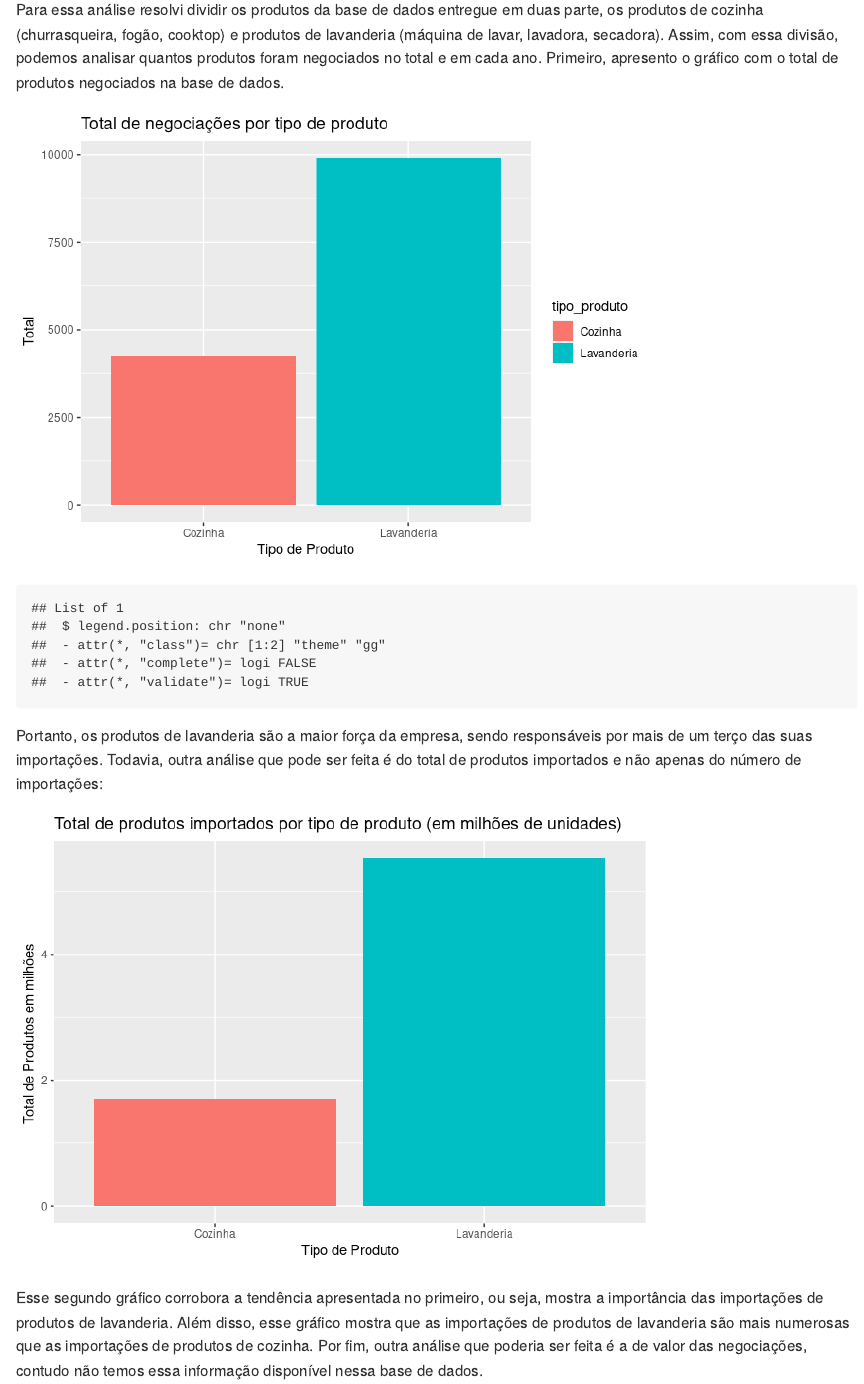
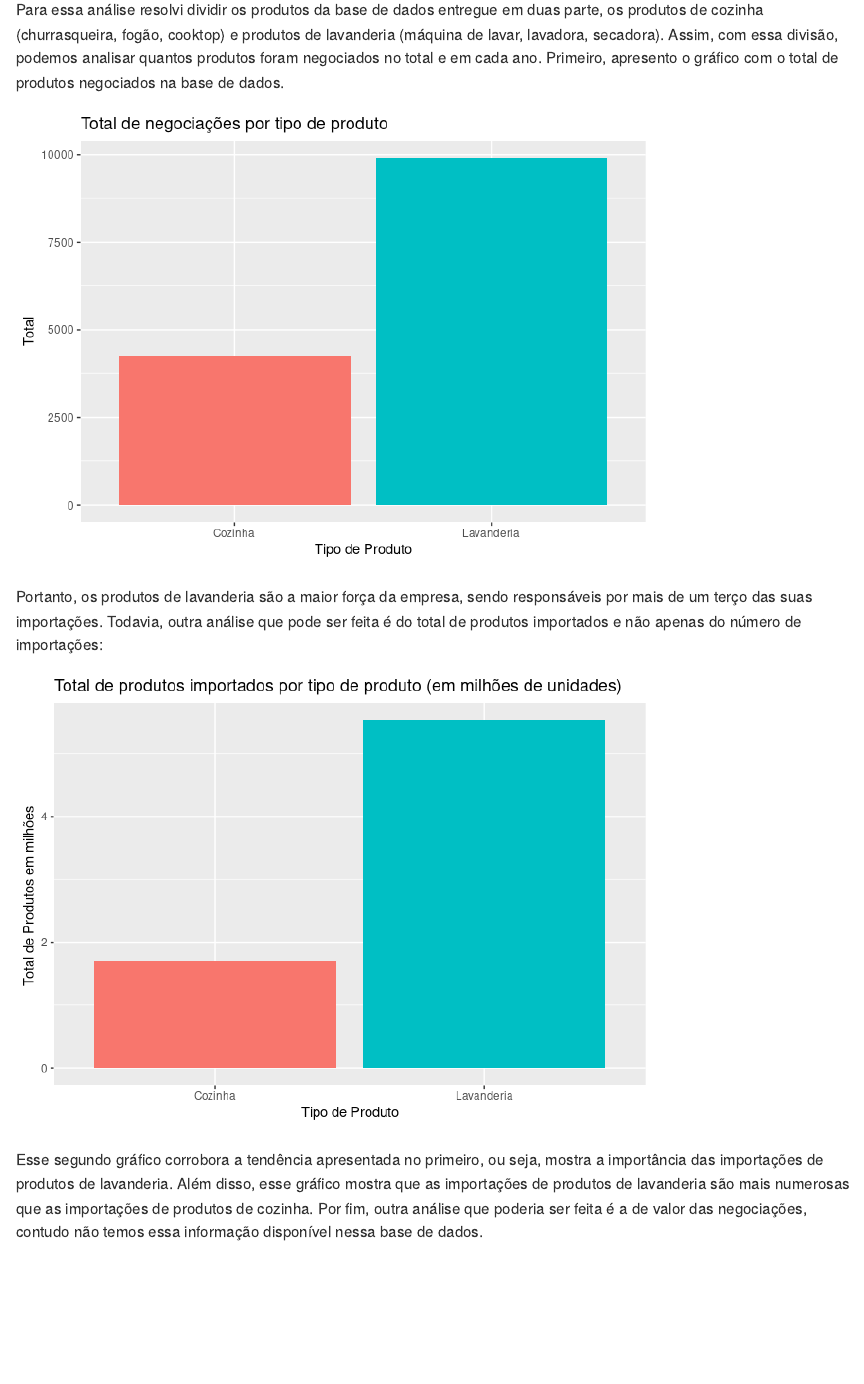
Before and after one commit to joaoanxavier/estagio4i, an R Markdown document (estagio4i.Rmd): the page in a window 1100 px wide, from 1460 px down. The pictures show the output file estagio4i.md that the author committed with the source, drawn offline in the style of GitHub.

Commit message:
Corrigido o erro de uma legenda

````diff
--- a/estagio4i.Rmd
+++ b/estagio4i.Rmd
@@ -80,7 +80,7 @@ dados %>%
     geom_col() +
     ggtitle("Total de negociações por tipo de produto") +
     xlab("Tipo de Produto") +
-    ylab("Total")
+    ylab("Total") +
     theme(legend.position = "none")
 ```
 
````
Also changed, not shown: estagio4i.md, estagio4i_files/figure-gfm/unnamed-chunk-3-1.png.
